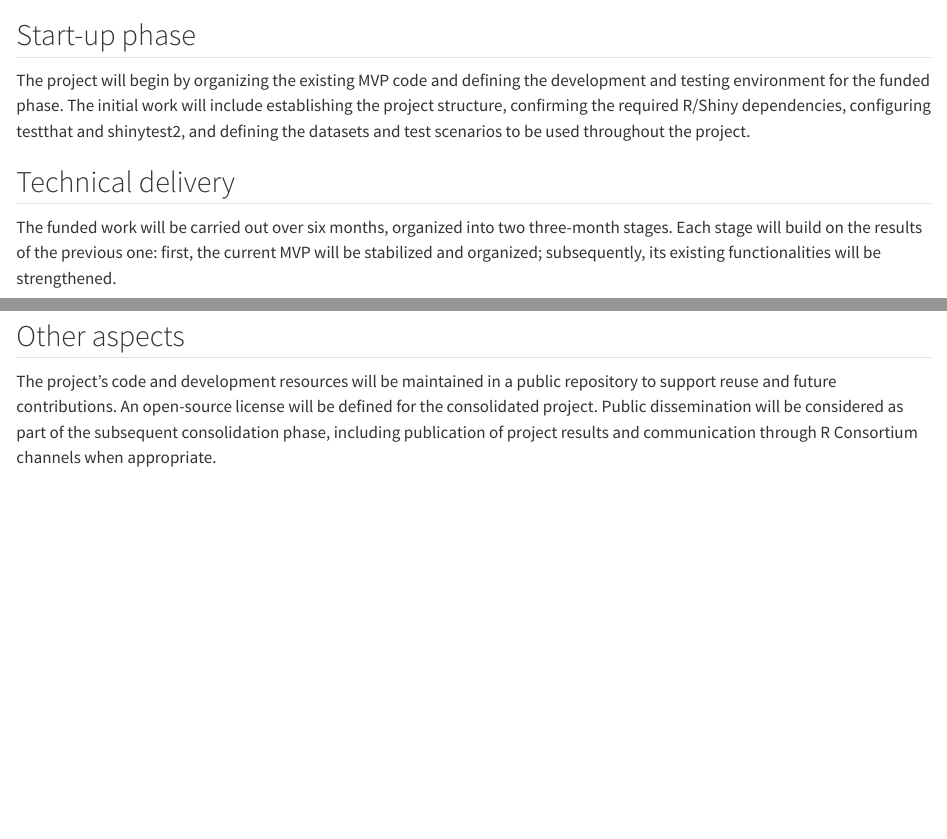
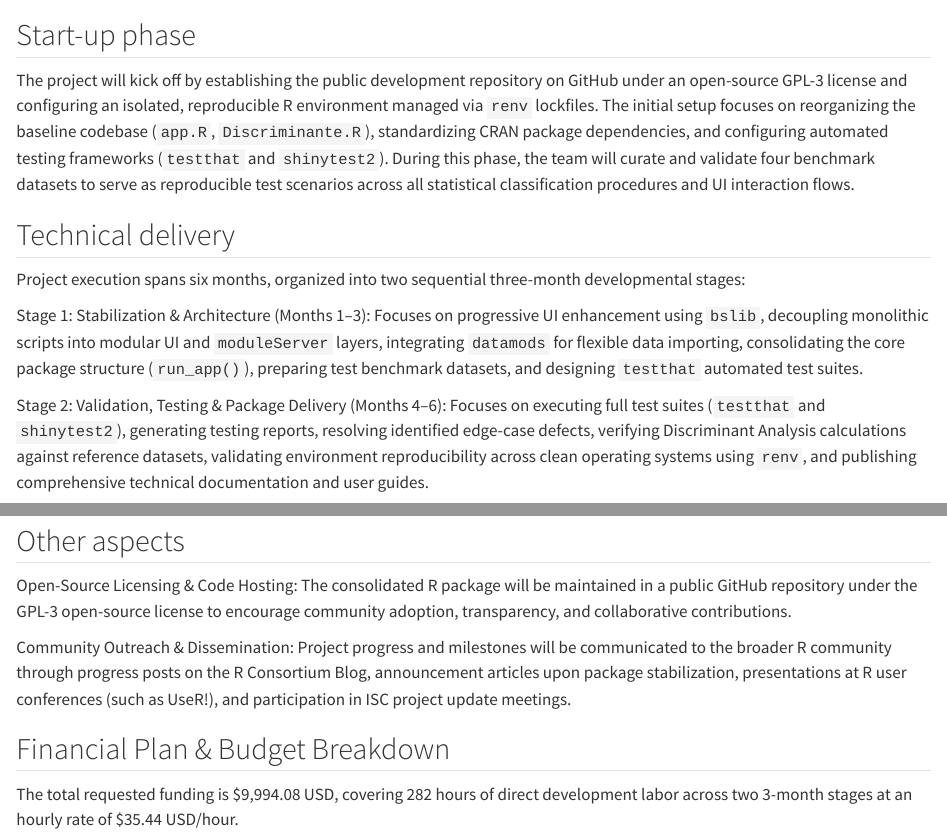
Before and after one commit to edugonzalodorje/mi-propuesta-r-consortium, a Quarto document (proposal/04-timeline.qmd): the page in a window 1100 px wide, from 60 px down, and a second part further down, joined at a grey line. Rendered offline with R 4.5, knitr and Pandoc in place of Quarto, with nearby package versions.

Commit message:
Update 04-timeline.qmd

```diff
--- a/proposal/04-timeline.qmd
+++ b/proposal/04-timeline.qmd
@@ -1,17 +1,24 @@
 # Project plan
 
 ## Start-up phase
-
-The project will begin by organizing the existing MVP code and defining the development and testing environment for the funded phase. The initial work will include establishing the project structure, confirming the required R/Shiny dependencies, configuring testthat and shinytest2, and defining the datasets and test scenarios to be used throughout the project.
+The project will kick off by establishing the public development repository on GitHub under an open-source GPL-3 license and configuring an isolated, reproducible R environment managed via `renv` lockfiles. The initial setup focuses on reorganizing the baseline codebase (`app.R`, `Discriminante.R`), standardizing CRAN package dependencies, and configuring automated testing frameworks (`testthat` and `shinytest2`). During this phase, the team will curate and validate four benchmark datasets to serve as reproducible test scenarios across all statistical classification procedures and UI interaction flows.
 
 ## Technical delivery
+Project execution spans six months, organized into two sequential three-month developmental stages:
 
-The funded work will be carried out over six months, organized into two three-month stages. Each stage will build on the results of the previous one: first, the current MVP will be stabilized and organized; subsequently, its existing functionalities will be strengthened.
+Stage 1: Stabilization & Architecture (Months 1–3): Focuses on progressive UI enhancement using `bslib`, decoupling monolithic scripts into modular UI and `moduleServer` layers, integrating `datamods` for flexible data importing, consolidating the core package structure (`run_app()`), preparing test benchmark datasets, and designing `testthat` automated test suites.
+
+Stage 2: Validation, Testing & Package Delivery (Months 4–6): Focuses on executing full test suites (`testthat` and `shinytest2`), generating testing reports, resolving identified edge-case defects, verifying Discriminant Analysis calculations against reference datasets, validating environment reproducibility across clean operating systems using `renv`, and publishing comprehensive technical documentation and user guides.
 
 ![Activity and Deliverable Timeline](proposal/imagen1.jpg){width=90%}
 
 ## Other aspects
+Open-Source Licensing & Code Hosting: The consolidated R package will be maintained in a public GitHub repository under the GPL-3 open-source license to encourage community adoption, transparency, and collaborative contributions.
 
-The project's code and development resources will be maintained in a public repository to support reuse and future contributions. An open-source license will be defined for the consolidated project. Public dissemination will be considered as part of the subsequent consolidation phase, including publication of project results and communication through R Consortium channels when appropriate.
+Community Outreach & Dissemination: Project progress and milestones will be communicated to the broader R community through progress posts on the R Consortium Blog, announcement articles upon package stabilization, presentations at R user conferences (such as UseR!), and participation in ISC project update meetings.
+
+## Financial Plan & Budget Breakdown
+
+The total requested funding is $9,994.08 USD, covering 282 hours of direct development labor across two 3-month stages at an hourly rate of $35.44 USD/hour.
 
 ![Funded Work by Stage](proposal/imagen2.jpg){width=90%}
```
